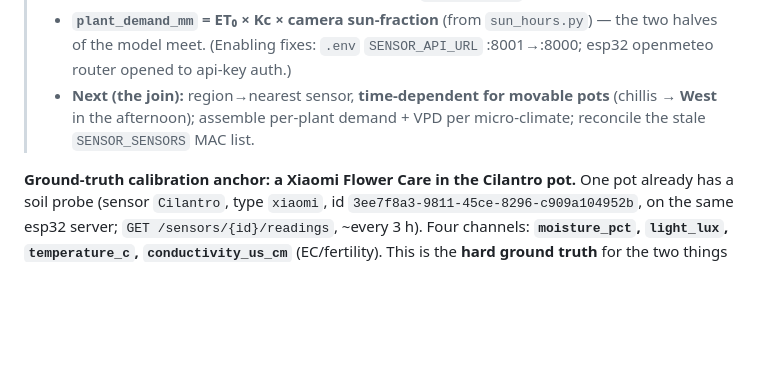
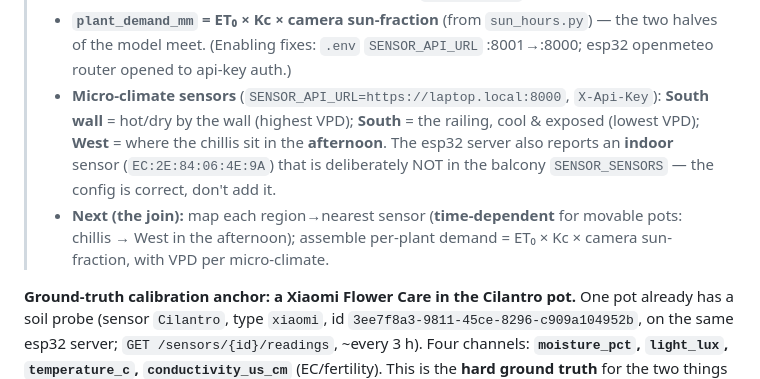
Before and after one commit to marcogallotta/plant-monitor, a Markdown page: docs/ai-tagging-design.md, the part around the change. Rendered like a GitHub page; blank space fills up the shorter version.

Commit message:
docs: micro-climate sensor map in doc; drop the non-bug MAC reconcile (indoor sensor, correctly excluded)

```diff
--- a/docs/ai-tagging-design.md
+++ b/docs/ai-tagging-design.md
@@ -658,8 +658,12 @@ observed insolation → **forward** sun exposure, i.e. dose *ahead* of a hot cle
 >   W/m²→MJ/m²/day; ea from dew point. Runs in the backend container (where `laptop.local` resolves).
 > - **`plant_demand_mm` = ET₀ × Kc × camera sun-fraction** (from `sun_hours.py`) — the two halves of the model meet.
 >   (Enabling fixes: `.env` `SENSOR_API_URL` :8001→:8000; esp32 openmeteo router opened to api-key auth.)
-> - **Next (the join):** region→nearest sensor, **time-dependent for movable pots** (chillis → **West** in the
->   afternoon); assemble per-plant demand + VPD per micro-climate; reconcile the stale `SENSOR_SENSORS` MAC list.
+> - **Micro-climate sensors** (`SENSOR_API_URL=https://laptop.local:8000`, `X-Api-Key`): **South wall** = hot/dry by
+>   the wall (highest VPD); **South** = the railing, cool & exposed (lowest VPD); **West** = where the chillis sit in
+>   the **afternoon**. The esp32 server also reports an **indoor** sensor (`EC:2E:84:06:4E:9A`) that is deliberately
+>   NOT in the balcony `SENSOR_SENSORS` — the config is correct, don't add it.
+> - **Next (the join):** map each region→nearest sensor (**time-dependent** for movable pots: chillis → West in the
+>   afternoon); assemble per-plant demand = ET₀ × Kc × camera sun-fraction, with VPD per micro-climate.
 
 **Ground-truth calibration anchor: a Xiaomi Flower Care in the Cilantro pot.** One pot already has a soil
 probe (sensor `Cilantro`, type `xiaomi`, id `3ee7f8a3-9811-45ce-8296-c909a104952b`, on the same esp32 server;
```
